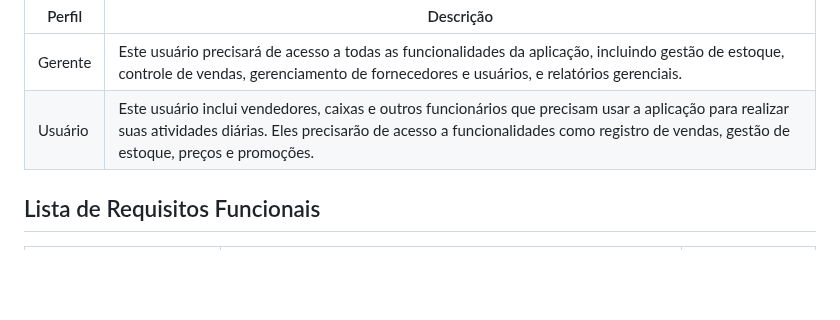
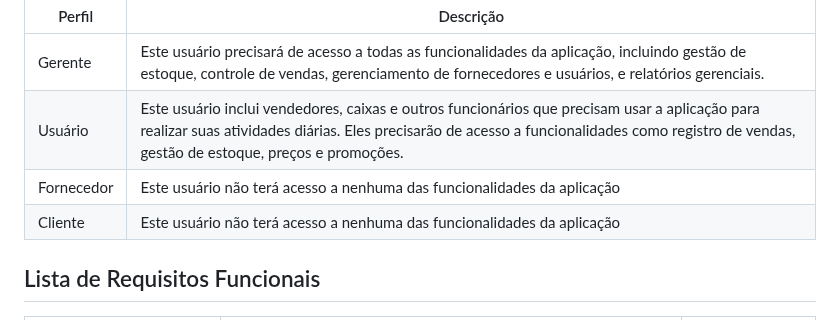
Before and after one commit to fernandesraquel/projeto-construct, a Markdown page: README.md, the part around the change. Rendered like a GitHub page; blank space fills up the shorter version.

```diff
--- a/README.md
+++ b/README.md
@@ -38,6 +38,8 @@ O sistema poderá ser utilizado por usuários. Temos os seguintes perfis/atores:
 | ------------- | -------------------------------------------------------------------------------------------------------------------------------------------------------------- |
 | Gerente       | Este usuário precisará de acesso a todas as funcionalidades da aplicação, incluindo gestão de estoque, controle de vendas, gerenciamento de fornecedores e usuários, e relatórios gerenciais.                                  |
 | Usuário   | Este usuário inclui vendedores, caixas e outros funcionários que precisam usar a aplicação para realizar suas atividades diárias. Eles precisarão de acesso a funcionalidades como registro de vendas, gestão de estoque, preços e promoções. |
+| Fornecedor  | Este usuário não terá acesso a nenhuma das funcionalidades da aplicação |
+| Cliente  | Este usuário não terá acesso a nenhuma das funcionalidades da aplicação |
 
 ## Lista de Requisitos Funcionais
 
```
